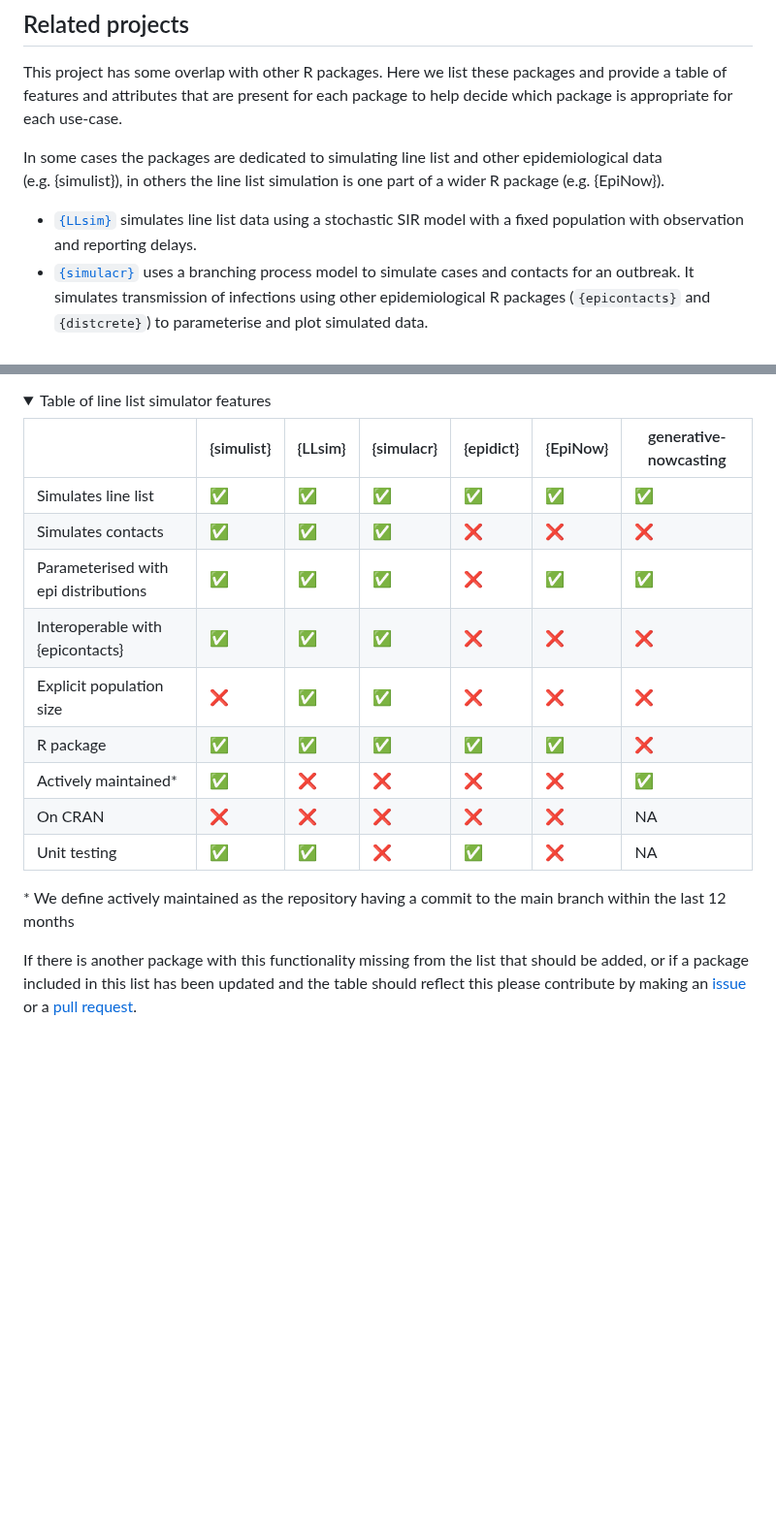
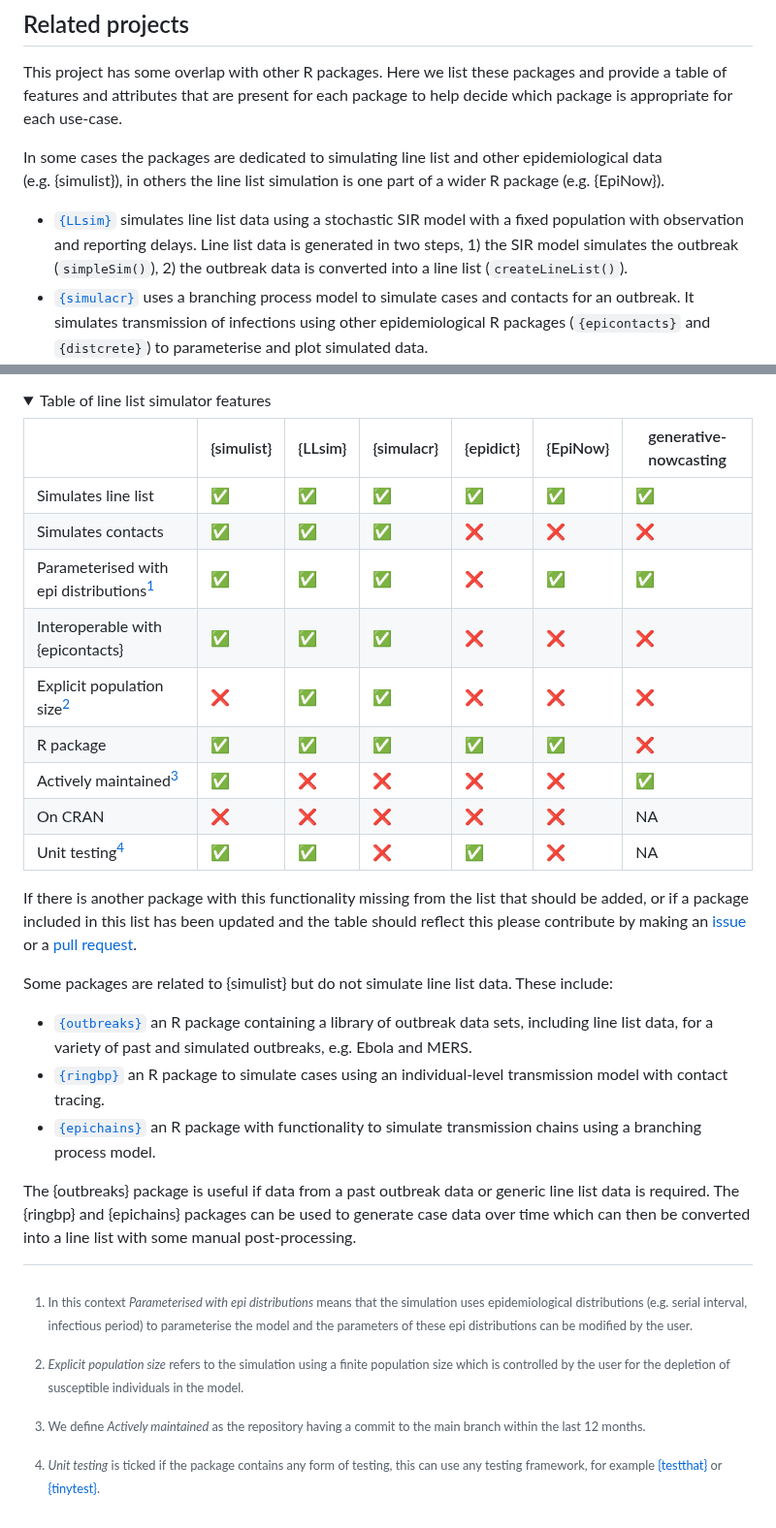
Before and after one commit to epiverse-trace/simulist, a Markdown page: README.md, 2 parts joined by grey strips. Shown at 97% size. GitHub-like rendering; folded sections open; blank space fills up the shorter version.

Commit message:
Automatic readme update

```diff
--- a/README.md
+++ b/README.md
@@ -311,7 +323,9 @@ simulation is one part of a wider R package (e.g. {EpiNow}).
 
 - [`{LLsim}`](https://github.com/jrcpulliam/LLsim) simulates line list
   data using a stochastic SIR model with a fixed population with
-  observation and reporting delays.
+  observation and reporting delays. Line list data is generated in two
+  steps, 1) the SIR model simulates the outbreak (`simpleSim()`), 2) the
+  outbreak data is converted into a line list (`createLineList()`).
 - [`{simulacr}`](https://github.com/reconhub/simulacr) uses a branching
   process model to simulate cases and contacts for an outbreak. It
   simulates transmission of infections using other epidemiological R
@@ -339,20 +353,17 @@ simulation is one part of a wider R package (e.g. {EpiNow}).
 Table of line list simulator features
 </summary>
 
-|                                      | {simulist}         | {LLsim}            | {simulacr}         | {epidict}          | {EpiNow}           | generative-nowcasting |
-|--------------------------------------|--------------------|--------------------|--------------------|--------------------|--------------------|-----------------------|
-| Simulates line list                  | :white_check_mark: | :white_check_mark: | :white_check_mark: | :white_check_mark: | :white_check_mark: | :white_check_mark:    |
-| Simulates contacts                   | :white_check_mark: | :white_check_mark: | :white_check_mark: | :x:                | :x:                | :x:                   |
-| Parameterised with epi distributions | :white_check_mark: | :white_check_mark: | :white_check_mark: | :x:                | :white_check_mark: | :white_check_mark:    |
-| Interoperable with {epicontacts}     | :white_check_mark: | :white_check_mark: | :white_check_mark: | :x:                | :x:                | :x:                   |
-| Explicit population size             | :x:                | :white_check_mark: | :white_check_mark: | :x:                | :x:                | :x:                   |
-| R package                            | :white_check_mark: | :white_check_mark: | :white_check_mark: | :white_check_mark: | :white_check_mark: | :x:                   |
-| Actively maintained\*                | :white_check_mark: | :x:                | :x:                | :x:                | :x:                | :white_check_mark:    |
-| On CRAN                              | :x:                | :x:                | :x:                | :x:                | :x:                | NA                    |
-| Unit testing                         | :white_check_mark: | :white_check_mark: | :x:                | :white_check_mark: | :x:                | NA                    |
-
-\* We define actively maintained as the repository having a commit to
-the main branch within the last 12 months
+|                                          | {simulist}         | {LLsim}            | {simulacr}         | {epidict}          | {EpiNow}           | generative-nowcasting |
+|------------------------------------------|--------------------|--------------------|--------------------|--------------------|--------------------|-----------------------|
+| Simulates line list                      | :white_check_mark: | :white_check_mark: | :white_check_mark: | :white_check_mark: | :white_check_mark: | :white_check_mark:    |
+| Simulates contacts                       | :white_check_mark: | :white_check_mark: | :white_check_mark: | :x:                | :x:                | :x:                   |
+| Parameterised with epi distributions[^1] | :white_check_mark: | :white_check_mark: | :white_check_mark: | :x:                | :white_check_mark: | :white_check_mark:    |
+| Interoperable with {epicontacts}         | :white_check_mark: | :white_check_mark: | :white_check_mark: | :x:                | :x:                | :x:                   |
+| Explicit population size[^2]             | :x:                | :white_check_mark: | :white_check_mark: | :x:                | :x:                | :x:                   |
+| R package                                | :white_check_mark: | :white_check_mark: | :white_check_mark: | :white_check_mark: | :white_check_mark: | :x:                   |
+| Actively maintained[^3]                  | :white_check_mark: | :x:                | :x:                | :x:                | :x:                | :white_check_mark:    |
+| On CRAN                                  | :x:                | :x:                | :x:                | :x:                | :x:                | NA                    |
+| Unit testing[^4]                         | :white_check_mark: | :white_check_mark: | :x:                | :white_check_mark: | :x:                | NA                    |
 
 </details>
 
@@ -361,3 +372,39 @@ list that should be added, or if a package included in this list has
 been updated and the table should reflect this please contribute by
 making an [issue](https://github.com/epiverse-trace/simulist/issues) or
 a [pull request](https://github.com/epiverse-trace/simulist/pulls).
+
+Some packages are related to {simulist} but do not simulate line list
+data. These include:
+
+- [`{outbreaks}`](https://CRAN.R-project.org/package=outbreaks) an R
+  package containing a library of outbreak data sets, including line
+  list data, for a variety of past and simulated outbreaks, e.g. Ebola
+  and MERS.
+- [`{ringbp}`](https://github.com/epiforecasts/ringbp) an R package to
+  simulate cases using an individual-level transmission model with
+  contact tracing.
+- [`{epichains}`](https://github.com/epiverse-trace/epichains) an R
+  package with functionality to simulate transmission chains using a
+  branching process model.
+
+The {outbreaks} package is useful if data from a past outbreak data or
+generic line list data is required. The {ringbp} and {epichains}
+packages can be used to generate case data over time which can then be
+converted into a line list with some manual post-processing.
+
+[^1]: In this context *Parameterised with epi distributions* means that
+    the simulation uses epidemiological distributions (e.g. serial
+    interval, infectious period) to parameterise the model and the
+    parameters of these epi distributions can be modified by the user.
+
+[^2]: *Explicit population size* refers to the simulation using a finite
+    population size which is controlled by the user for the depletion of
+    susceptible individuals in the model.
+
+[^3]: We define *Actively maintained* as the repository having a commit
+    to the main branch within the last 12 months.
+
+[^4]: *Unit testing* is ticked if the package contains any form of
+    testing, this can use any testing framework, for example
+    [{testthat}](https://CRAN.R-project.org/package=testthat) or
+    [{tinytest}](https://CRAN.R-project.org/package=tinytest).
```
Also changed, not shown: other parts of README.md (+12 -0 lines).
